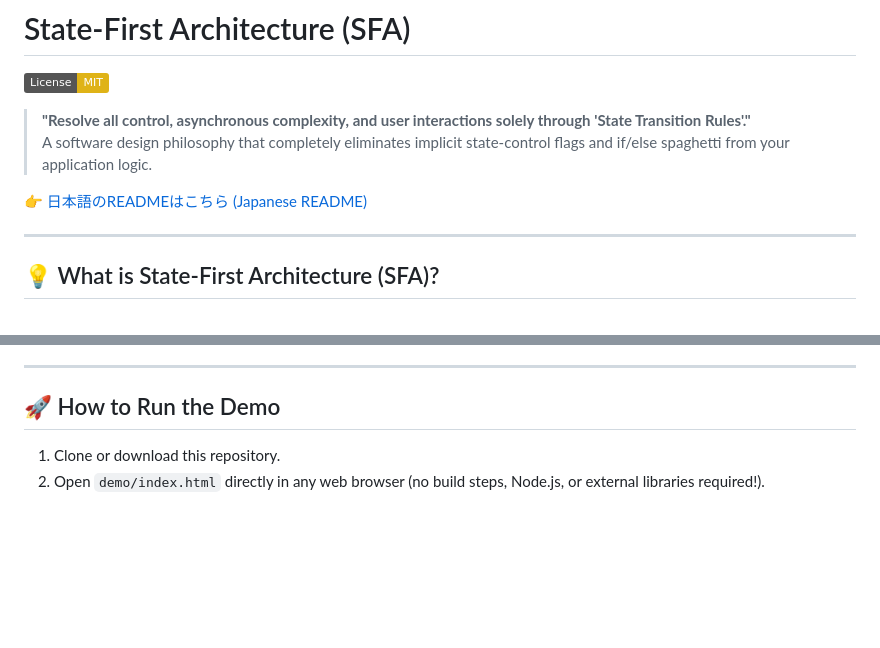
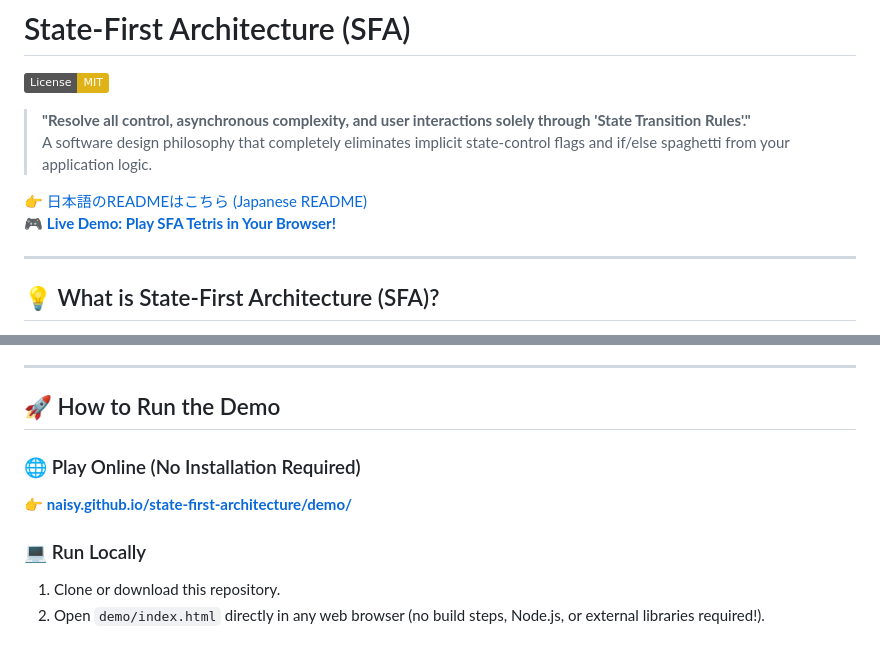
Before and after one commit to naisy/state-first-architecture, a Markdown page: README.md, 2 parts joined by grey strips. Rendered like a GitHub page; badges without logos; blank space fills up the shorter version.

```diff
--- a/README.md
+++ b/README.md
@@ -6,6 +6,7 @@
 > A software design philosophy that completely eliminates implicit state-control flags and if/else spaghetti from your application logic.
 
 👉 [日本語のREADMEはこちら (Japanese README)](./README.ja.md)
+🎮 [**Live Demo: Play SFA Tetris in Your Browser!**](https://naisy.github.io/state-first-architecture/demo/)
 
 ---
 
@@ -43,6 +44,10 @@ Game development is one of the most challenging fields for state and async manag
 
 ## 🚀 How to Run the Demo
 
+### 🌐 Play Online (No Installation Required)
+👉 [**naisy.github.io/state-first-architecture/demo/**](https://naisy.github.io/state-first-architecture/demo/)
+
+### 💻 Run Locally
 1. Clone or download this repository.
 2. Open `demo/index.html` directly in any web browser (no build steps, Node.js, or external libraries required!).
 
```
Also changed, not shown: README.ja.md (+5 -0 lines).
